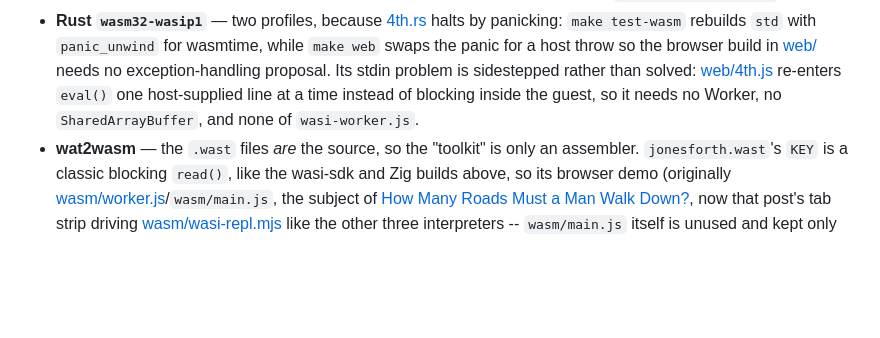
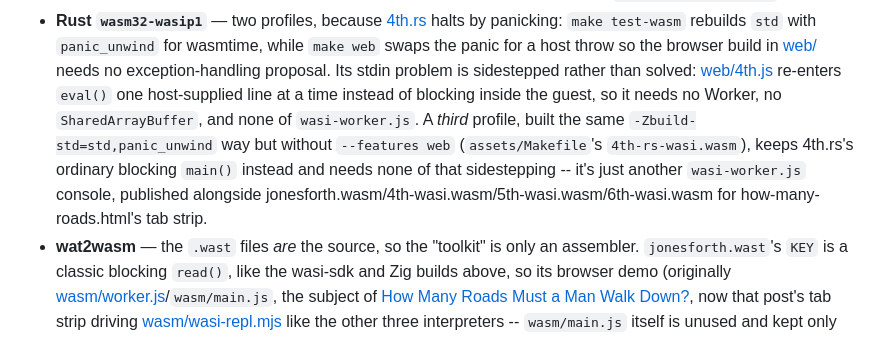
Before and after one commit to jburgy/blog, a Markdown page: forth/README.md, the part around the change. Drawn GitHub-style; blank space fills up the shorter version.

Commit message:
forth/README.md: document 4th-rs-wasi.wasm's third Rust profile

```diff
--- a/forth/README.md
+++ b/forth/README.md
@@ -210,7 +210,13 @@ bytecodealliance/setup-wasi-sdk-action), nightly Rust with the
   [web/](web/) needs no exception-handling proposal. Its stdin problem is
   sidestepped rather than solved: [web/4th.js](web/4th.js) re-enters `eval()`
   one host-supplied line at a time instead of blocking inside the guest, so it
-  needs no Worker, no `SharedArrayBuffer`, and none of `wasi-worker.js`.
+  needs no Worker, no `SharedArrayBuffer`, and none of `wasi-worker.js`. A
+  *third* profile, built the same `-Zbuild-std=std,panic_unwind` way but
+  without `--features web` (`assets/Makefile`'s `4th-rs-wasi.wasm`), keeps
+  4th.rs's ordinary blocking `main()` instead and needs none of that
+  sidestepping -- it's just another `wasi-worker.js` console, published
+  alongside jonesforth.wasm/4th-wasi.wasm/5th-wasi.wasm/6th-wasi.wasm for
+  how-many-roads.html's tab strip.
 - **wat2wasm** — the `.wast` files *are* the source, so the "toolkit" is only
   an assembler. `jonesforth.wast`'s `KEY` is a classic blocking `read()`, like
   the wasi-sdk and Zig builds above, so its browser demo (originally
```
